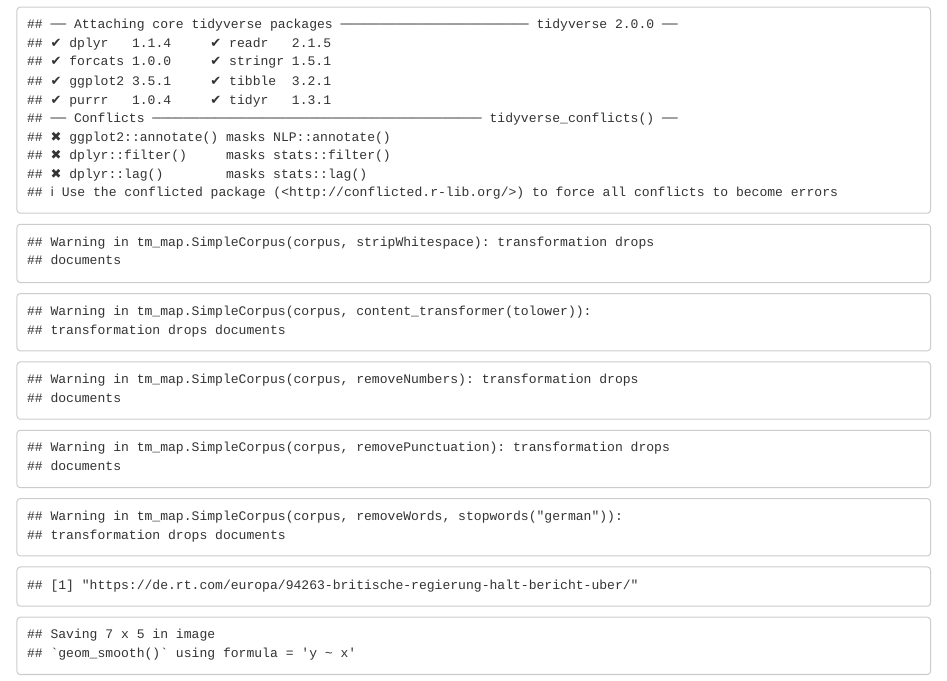
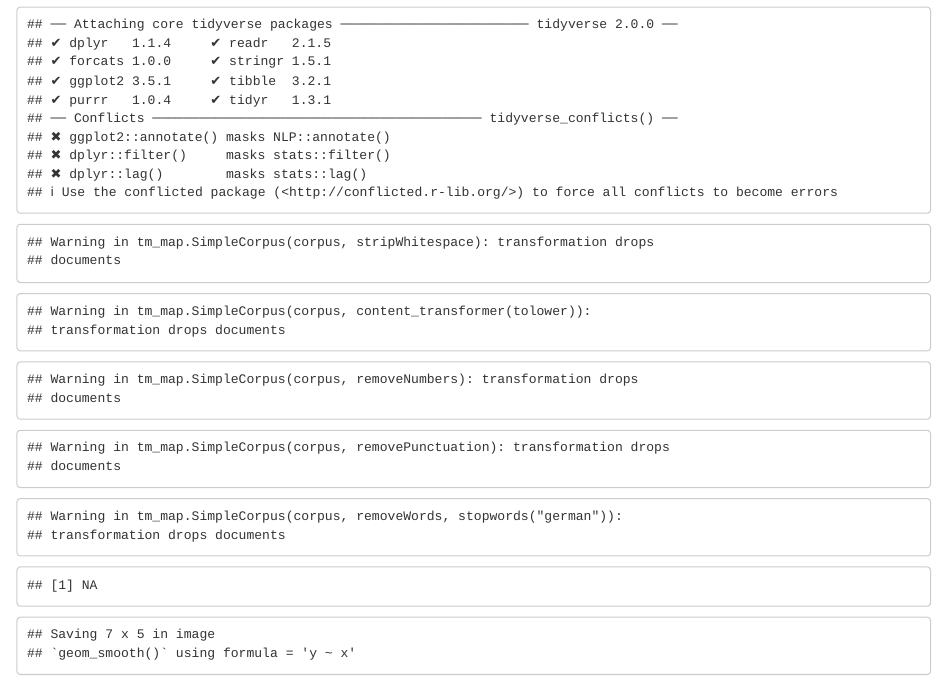
Before and after one commit to sophiafreuden/RTGerman, an R Markdown document (StoryExtractor.Rmd): the page in a window 1100 px wide, from 330 px down. Rendered offline with R 4.5, knitr and Pandoc, with nearby package versions; some code elsewhere in the file could not run offline.

Commit message:
Superficial update

````diff
--- a/StoryExtractor.Rmd
+++ b/StoryExtractor.Rmd
@@ -30,8 +30,8 @@ col_types = cols(
 
 # Select which txt you want read in here. Comment out others as needed.
 
-data <- read_delim("clinton/clinton.txt", delim = "*", col_types = col_types)
-# data <- read_delim("mcfaul/mcfaul.txt", delim = "*", col_types = col_types)
+# data <- read_delim("clinton/clinton.txt", delim = "*", col_types = col_types)
+data <- read_delim("mcfaul/mcfaul.txt", delim = "*", col_types = col_types)
 # data <- read_delim("soros/soros.txt", delim = "*", col_types = col_types)
 
 data <- data %>%
@@ -55,7 +55,7 @@ sums2$ArtDate <- data$date
 ```{r extractor}
 # This code chunk will select a date and term from the non-stemmed DTM that you can view
 # and find the URL for.
-temp <- sums2 %>% select(c(ArtDate, russland))
+temp <- sums2 %>% select(c(ArtDate, mcfaul))
 view(temp)
 print(data$URL[12])
 ```
````
